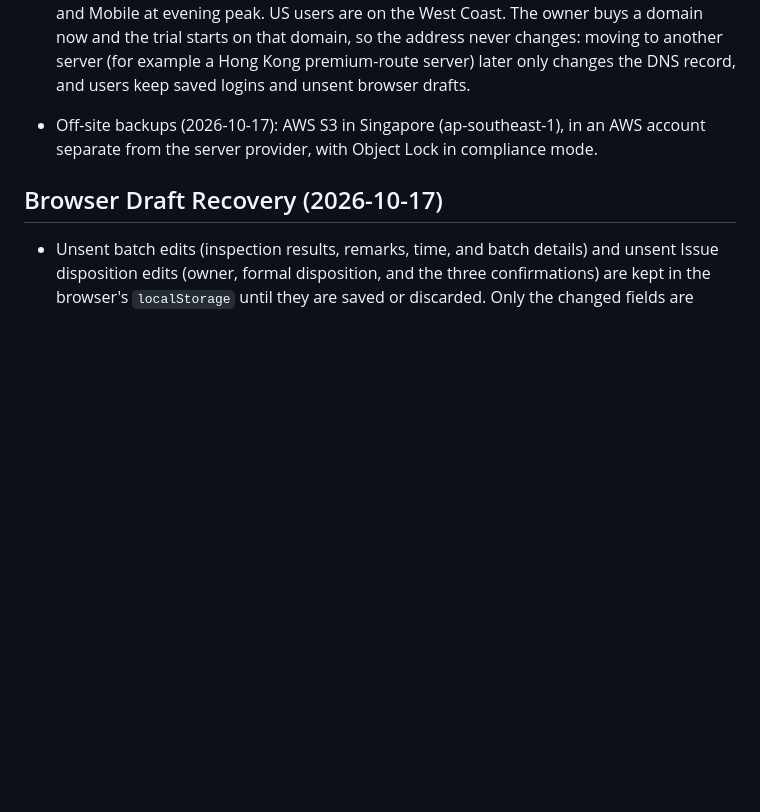
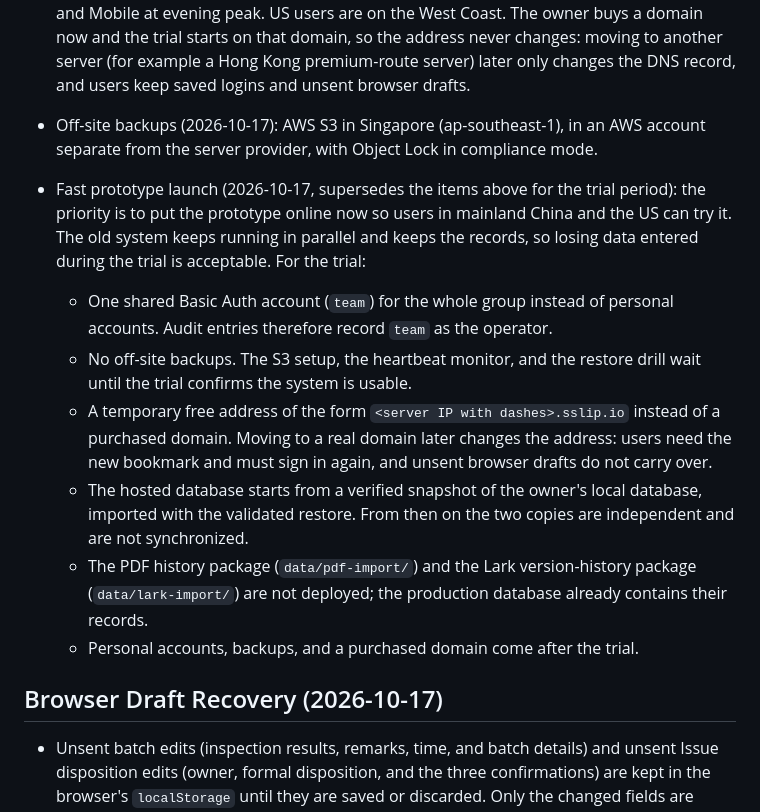
Before and after one commit to michaelguan1992/ALP-QC, a Markdown page: docs/requirements.md, the part around the change. Rendered like a GitHub page; blank space fills up the shorter version.

```diff
--- a/docs/requirements.md
+++ b/docs/requirements.md
@@ -237,6 +237,13 @@ See [Local App Contract](app-contract.md) for command interfaces, data shapes, m
 - The release process includes a release and rollback script, and open pages show a "new version available" notice so users reload onto the new code without losing edits.
 - Hosting (2026-10-17, final for the trial): BandwagonHost E-Commerce VPS in Los Angeles (USCA_9), 2 GiB RAM, 2 TB/month, premium routes to all three mainland carriers, about USD 30/month billed quarterly. Hong Kong premium plans were over budget and Tencent Cloud was declined because of payment friction; the trial must still cover Telecom, Unicom, and Mobile at evening peak. US users are on the West Coast. The owner buys a domain now and the trial starts on that domain, so the address never changes: moving to another server (for example a Hong Kong premium-route server) later only changes the DNS record, and users keep saved logins and unsent browser drafts.
 - Off-site backups (2026-10-17): AWS S3 in Singapore (ap-southeast-1), in an AWS account separate from the server provider, with Object Lock in compliance mode.
+- Fast prototype launch (2026-10-17, supersedes the items above for the trial period): the priority is to put the prototype online now so users in mainland China and the US can try it. The old system keeps running in parallel and keeps the records, so losing data entered during the trial is acceptable. For the trial:
+  - One shared Basic Auth account (`team`) for the whole group instead of personal accounts. Audit entries therefore record `team` as the operator.
+  - No off-site backups. The S3 setup, the heartbeat monitor, and the restore drill wait until the trial confirms the system is usable.
+  - A temporary free address of the form `<server IP with dashes>.sslip.io` instead of a purchased domain. Moving to a real domain later changes the address: users need the new bookmark and must sign in again, and unsent browser drafts do not carry over.
+  - The hosted database starts from a verified snapshot of the owner's local database, imported with the validated restore. From then on the two copies are independent and are not synchronized.
+  - The PDF history package (`data/pdf-import/`) and the Lark version-history package (`data/lark-import/`) are not deployed; the production database already contains their records.
+  - Personal accounts, backups, and a purchased domain come after the trial.
 
 ## Browser Draft Recovery (2026-10-17)
 
```
Also changed, not shown: docs/deployment-status.md (+9 -14 lines), docs/deployment.md (+25 -1 lines).
